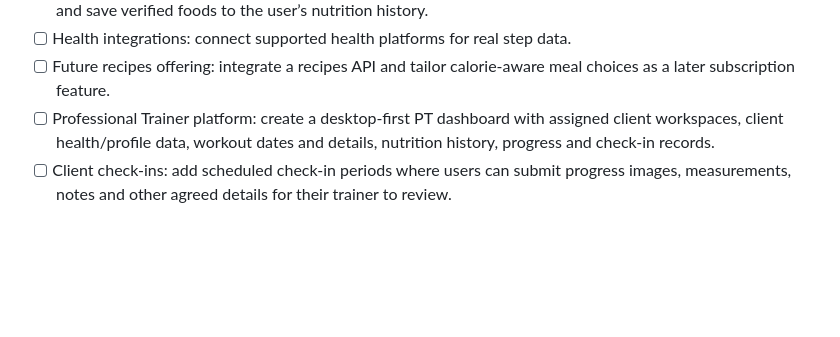
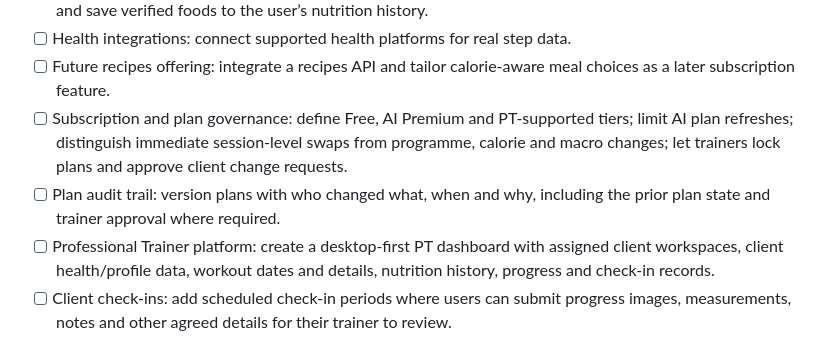
Before and after one commit to amirramzan786/PT_Dash, a Markdown page: README.md, the part around the change. GitHub-like rendering; blank space fills up the shorter version.

Commit message:
Document subscription plan governance roadmap

```diff
--- a/README.md
+++ b/README.md
@@ -81,6 +81,8 @@ The logical next upgrade is a review screen that exports de-identified check-in/
 - [ ] Food database and scanning: connect a nutrition/food API, support barcode scanning and manual food entry, and save verified foods to the user’s nutrition history.
 - [ ] Health integrations: connect supported health platforms for real step data.
 - [ ] Future recipes offering: integrate a recipes API and tailor calorie-aware meal choices as a later subscription feature.
+- [ ] Subscription and plan governance: define Free, AI Premium and PT-supported tiers; limit AI plan refreshes; distinguish immediate session-level swaps from programme, calorie and macro changes; let trainers lock plans and approve client change requests.
+- [ ] Plan audit trail: version plans with who changed what, when and why, including the prior plan state and trainer approval where required.
 - [ ] Professional Trainer platform: create a desktop-first PT dashboard with assigned client workspaces, client health/profile data, workout dates and details, nutrition history, progress and check-in records.
 - [ ] Client check-ins: add scheduled check-in periods where users can submit progress images, measurements, notes and other agreed details for their trainer to review.
 - [ ] Trainer communication: add secure in-app two-way messaging between trainers and clients, including text, voice notes, images and videos, with conversation history and check-in context.
```
